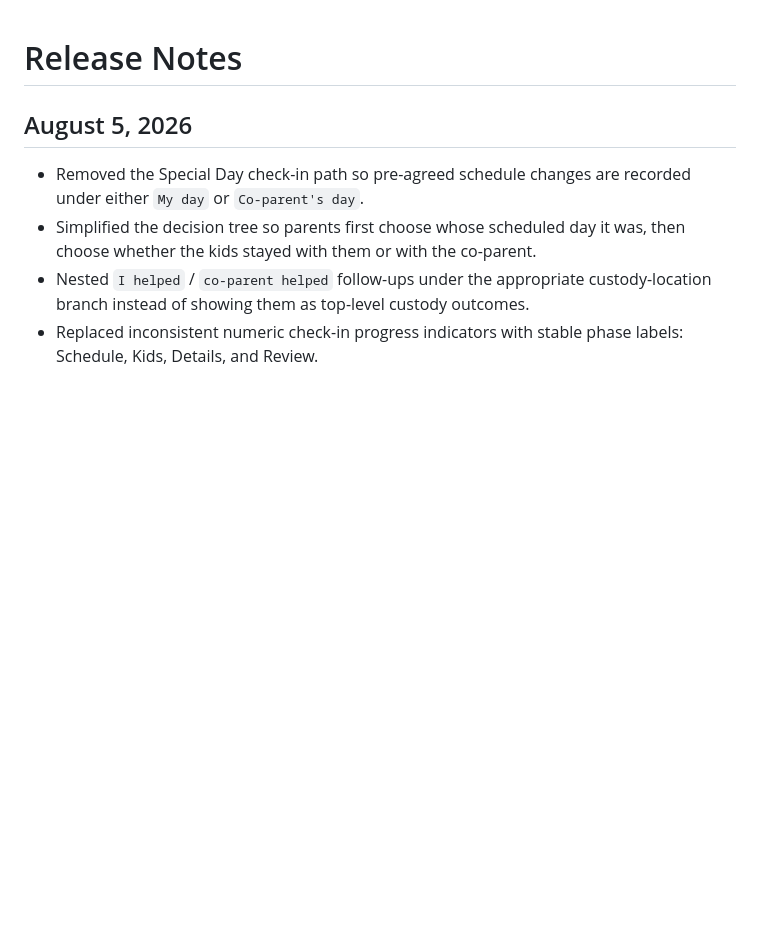
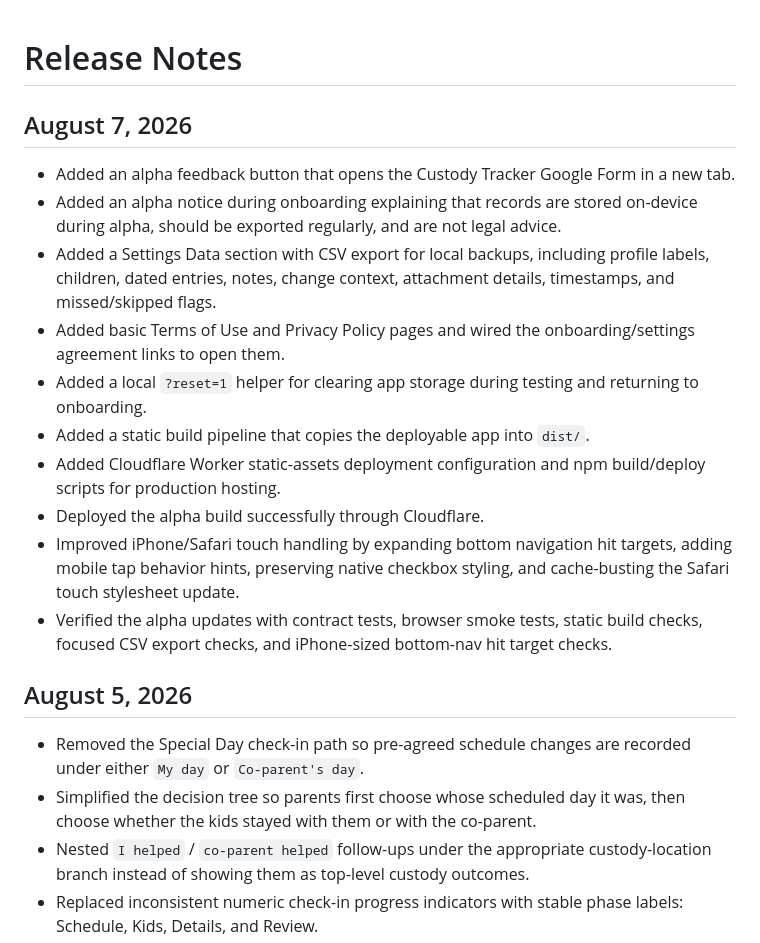
Before and after one commit to smrif/thomjrepo, a Markdown page: RELEASE_NOTES.md, the part around the change. GitHub-like rendering; blank space fills up the shorter version.

Commit message:
Update release notes for alpha deploy

```diff
--- a/RELEASE_NOTES.md
+++ b/RELEASE_NOTES.md
@@ -1,4 +1,17 @@
 # Release Notes
+
+## August 7, 2026
+
+- Added an alpha feedback button that opens the Custody Tracker Google Form in a new tab.
+- Added an alpha notice during onboarding explaining that records are stored on-device during alpha, should be exported regularly, and are not legal advice.
+- Added a Settings Data section with CSV export for local backups, including profile labels, children, dated entries, notes, change context, attachment details, timestamps, and missed/skipped flags.
+- Added basic Terms of Use and Privacy Policy pages and wired the onboarding/settings agreement links to open them.
+- Added a local `?reset=1` helper for clearing app storage during testing and returning to onboarding.
+- Added a static build pipeline that copies the deployable app into `dist/`.
+- Added Cloudflare Worker static-assets deployment configuration and npm build/deploy scripts for production hosting.
+- Deployed the alpha build successfully through Cloudflare.
+- Improved iPhone/Safari touch handling by expanding bottom navigation hit targets, adding mobile tap behavior hints, preserving native checkbox styling, and cache-busting the Safari touch stylesheet update.
+- Verified the alpha updates with contract tests, browser smoke tests, static build checks, focused CSV export checks, and iPhone-sized bottom-nav hit target checks.
 
 ## August 5, 2026
 
```
